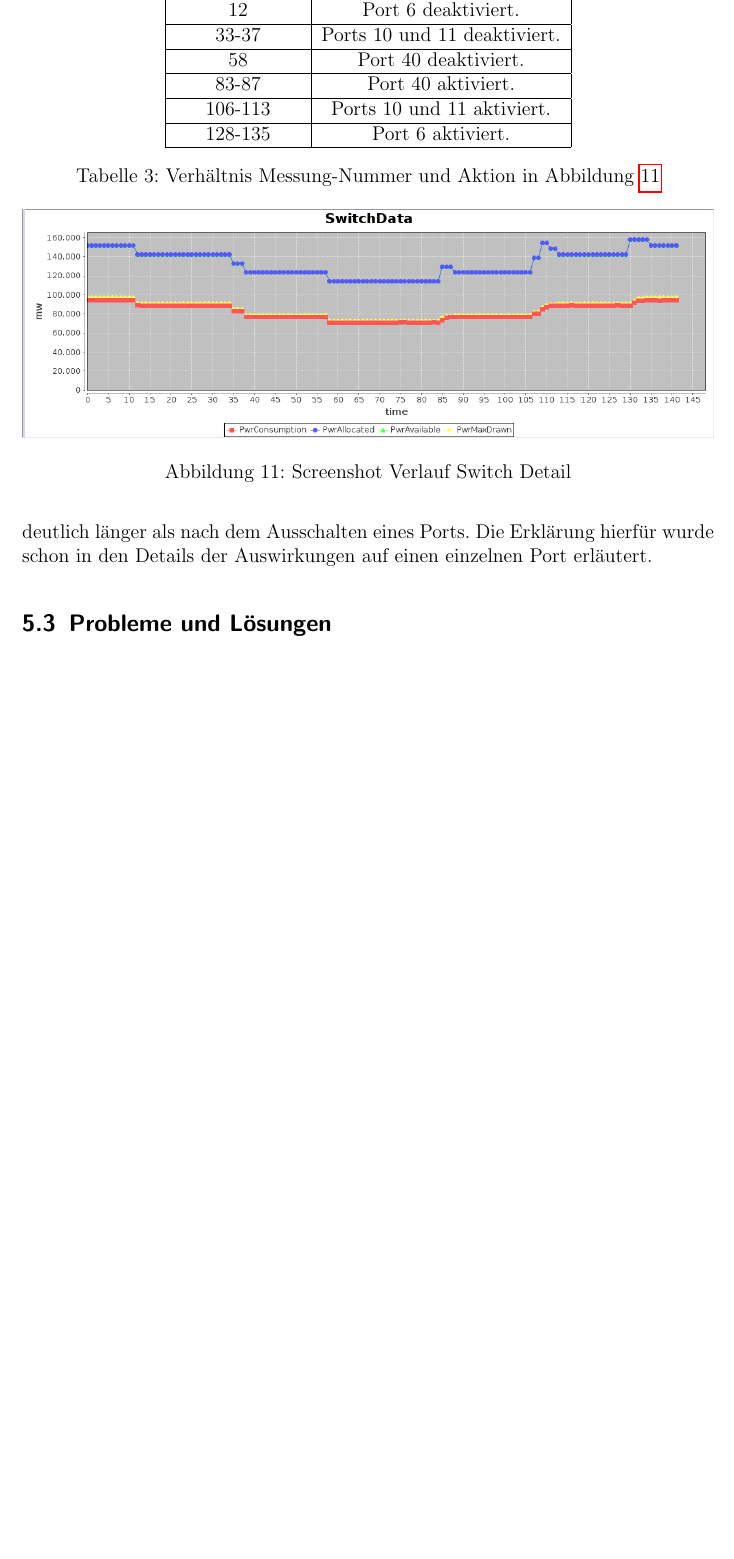
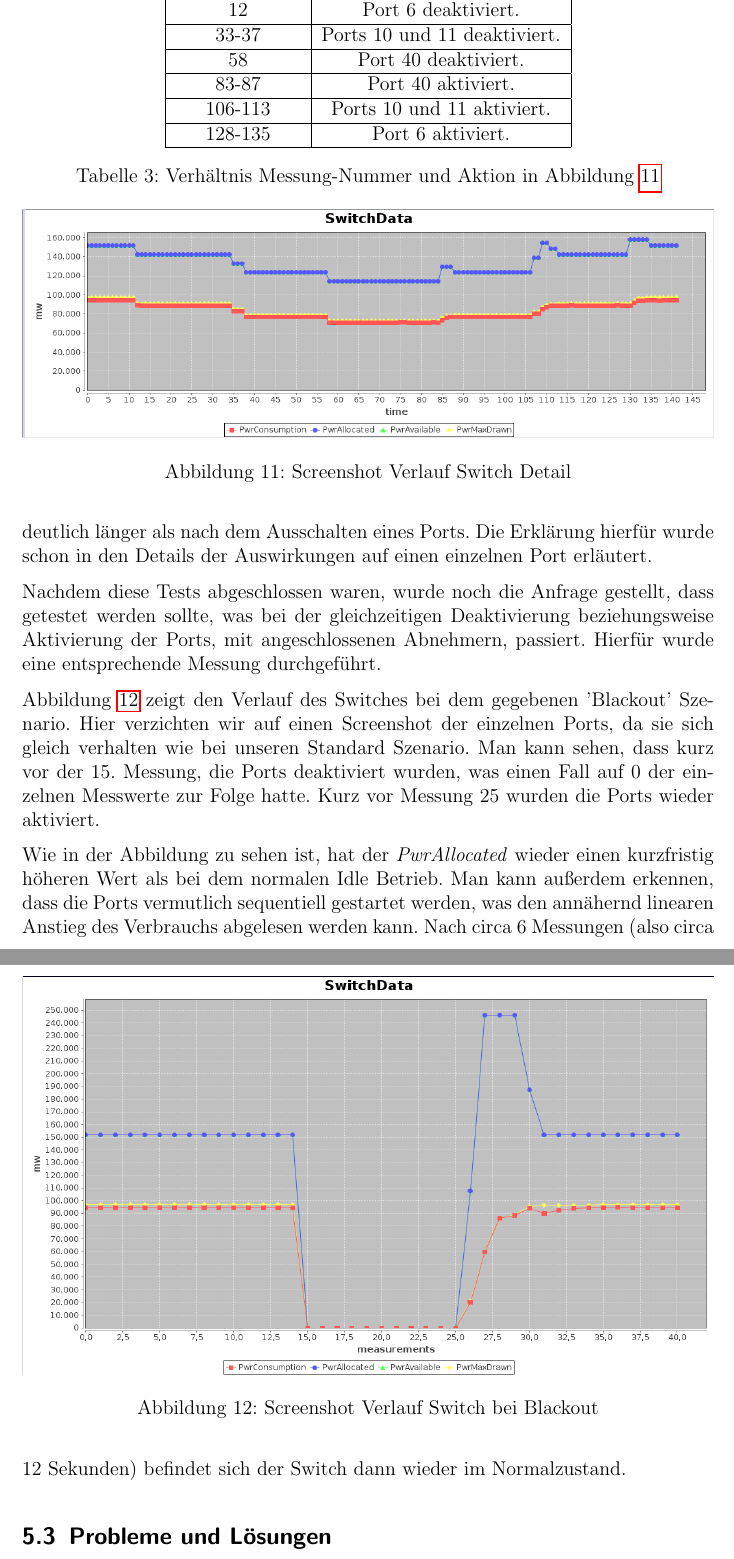
Before and after one commit to Arcticwolf/PoE-SNMP-Tool, a LaTeX document (documentation/documentation.tex, which reads documentation/sections/test.tex): part of page 18 of 20 before the commit and two parts of pages 18 and 19 of 20 after it, the two joined at a grey line, cut so that both start at the same text, the shorter picture padded with empty space. Compiled offline with pdfLaTeX.

Commit message:
added blackout szenario to the documentation

```diff
--- a/documentation/documentation.tex
+++ b/documentation/documentation.tex
@@ -15,7 +15,7 @@
 
 \title{Power-over-Ethernet SNMP Monitoring Tool}
 \subtitle{Computer Networks - Group 1}
-\author{Roman Khassraf (0827800)\\ Felix Mayerhuber (0825283) \\ Christopher Morrent (0925960) \\ Christoph Wachter }
+\author{Roman Khassraf (0827800)\\ Felix Mayerhuber (0825283) \\ Christopher Morrent (0925960) \\ Christoph Wachter (0525340) }
 \date{\today}
 
 \begin{document}
--- a/documentation/sections/test.tex
+++ b/documentation/sections/test.tex
@@ -88,6 +88,20 @@ In Abbildung \ref{fig:switchDetails} sieht man die Auswirkungen durch die Deakti
 
 Wie in Abbildung \ref{fig:switchDetails} gut gesehen werden kann, dauert der Prozess bis sich die Verbrauchscharakteristik wieder normalisiert hat nach dem Einschalten eines Ports deutlich länger als nach dem Ausschalten eines Ports. Die Erklärung hierfür wurde schon in den Details der Auswirkungen auf einen einzelnen Port erläutert.
 
+Nachdem diese Tests abgeschlossen waren, wurde noch die Anfrage gestellt, dass getestet werden sollte, was bei der gleichzeitigen Deaktivierung beziehungsweise Aktivierung der Ports, mit angeschlossenen Abnehmern, passiert. Hierfür wurde eine entsprechende Messung durchgeführt.
+
+\begin{figure}[h]
+    \centering
+    \leavevmode
+    \includegraphics[width=1.0\linewidth]{figures/blackout}
+    \caption{Screenshot Verlauf Switch bei Blackout}
+    \label{fig:blackout}
+\end{figure}
+
+Abbildung \ref{fig:blackout} zeigt den Verlauf des Switches bei dem gegebenen 'Blackout' Szenario. Hier verzichten wir auf einen Screenshot der einzelnen Ports, da sie sich gleich verhalten wie bei unseren Standard Szenario. Man kann sehen, dass kurz vor der 15. Messung, die Ports deaktiviert wurden, was einen Fall auf 0 der einzelnen Messwerte zur Folge hatte. Kurz vor Messung 25 wurden die Ports wieder aktiviert.
+
+Wie in der Abbildung zu sehen ist, hat der \textit{PwrAllocated} wieder einen kurzfristig höheren Wert als bei dem normalen Idle Betrieb. Man kann außerdem erkennen, dass die Ports vermutlich sequentiell gestartet werden, was den annähernd linearen Anstieg des Verbrauchs abgelesen werden kann. Nach circa 6 Messungen (also circa 12 Sekunden) befindet sich der Switch dann wieder im Normalzustand.
+
 \subsection{Probleme und Lösungen}
 Während der Testläufe unseres Tools sind ein paar Probleme aufgetreten, welche aber alle gefunden und behoben werden konnten. Ein paar dieser Probleme und deren Lösung sind im folgenden aufgelistet:
 
```
Also changed, not shown: documentation/figures/blackout.png (added), 2 other files.
